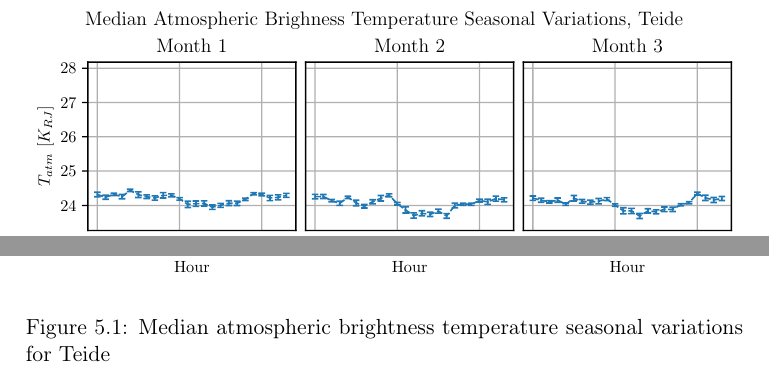
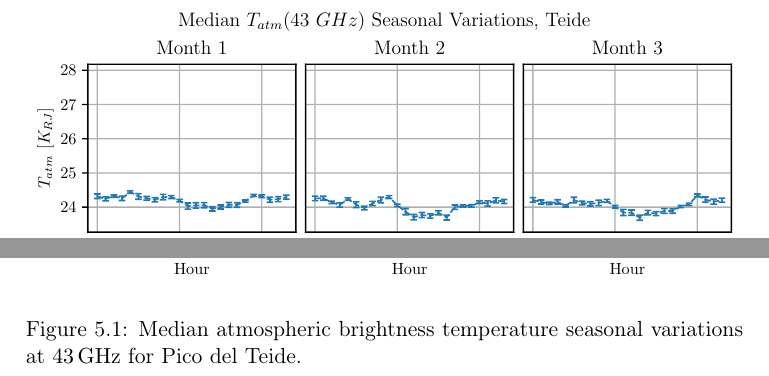
Before and after one commit to savaroskij/Thesis_Paper, a LaTeX thesis (thesis.tex, which reads chapters/ch5/ch5.tex): two parts of page 103 of 121, joined at a grey line, cut so that both start at the same text. Compiled offline with pdfLaTeX.

Commit message:
Change titles and captions of some images in chapter 5

```diff
--- a/chapters/ch5/ch5.tex
+++ b/chapters/ch5/ch5.tex
@@ -149,8 +149,8 @@ frequent during these months, making them less suitable for observations.
 \begin{figure}
         \centering
         \includegraphics[width=\textwidth]{TATM_nocal}
-        \caption{Median atmospheric brightness temperature seasonal variations for
-        Teide}
+        \caption{Median atmospheric brightness temperature seasonal
+        variations at \SI{43}{\giga\hertz} for Pico del Teide.}
         \label{fig:tatm_nocal}
 \end{figure}
 
```
Also changed, not shown: chapters/ch5/images/TATM_Matrices_nocal.pdf, chapters/ch5/images/TATM_nocal.pdf, chapters/ch5/ch5.tex (3 more changed lines).
